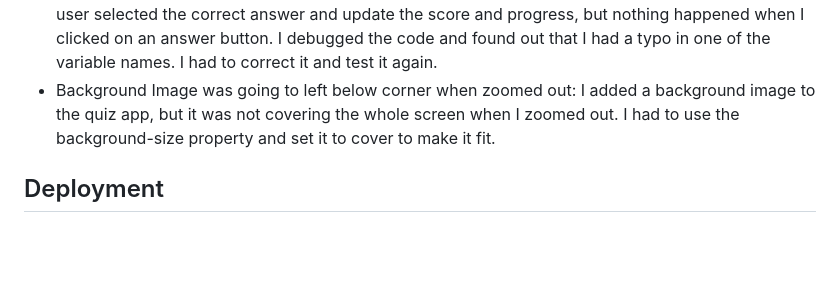
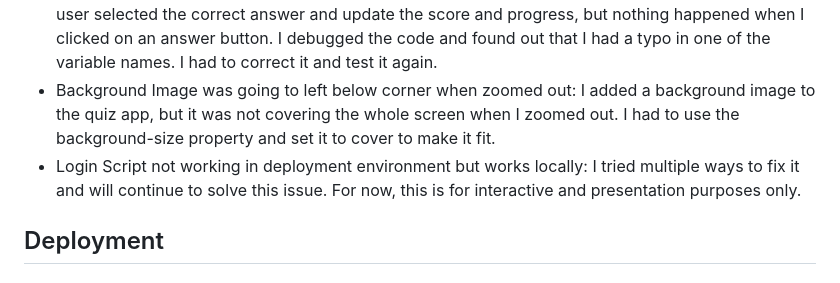
Before and after one commit to dhonaobina/Quiz-App, a Markdown page: README.md, the part around the change. Drawn GitHub-style; blank space fills up the shorter version.

Commit message:
Update README.md - update regarding Login page

```diff
--- a/README.md
+++ b/README.md
@@ -74,6 +74,7 @@ HTML, CSS, JavaScript and Bootstrap
 - Fonts style not recognized by when added: I wanted to use some custom fonts for the quiz, but they were not showing up on the screen. I had to import them from Google Fonts and link them in the index.html file.
 - Coding for quiz unresponsive when button for answers is chosen: I wrote some logic to check if the user selected the correct answer and update the score and progress, but nothing happened when I clicked on an answer button. I debugged the code and found out that I had a typo in one of the variable names. I had to correct it and test it again.
 - Background Image was going to left below corner when zoomed out: I added a background image to the quiz app, but it was not covering the whole screen when I zoomed out. I had to use the background-size property and set it to cover to make it fit.
+- Login Script not working in deployment environment but works locally: I tried multiple ways to fix it and will continue to solve this issue. For now, this is for interactive and presentation purposes only.
 
 
 ## Deployment
```
